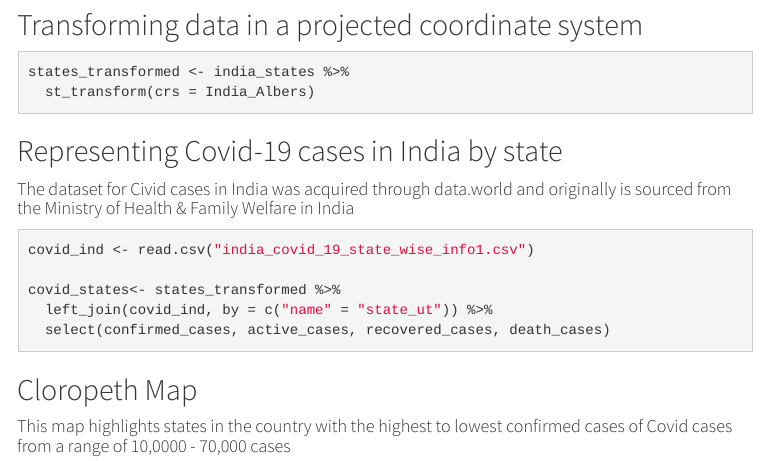
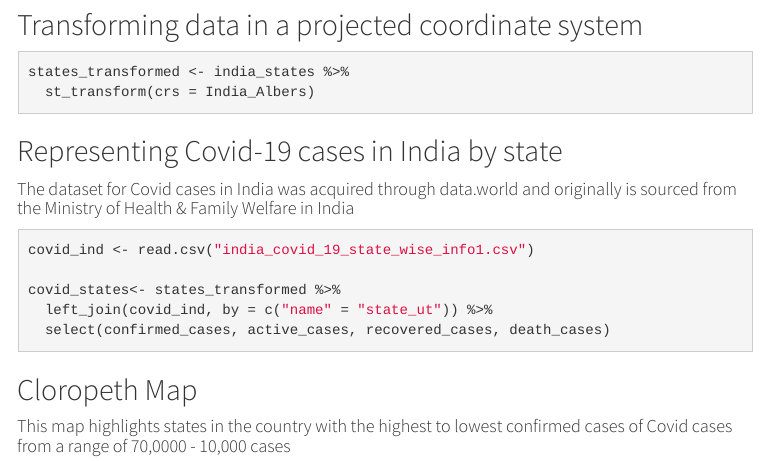
Before and after one commit to VIS-2129-F2020/rogeliocadena-vis, an R Markdown document (Assignment-2.Rmd): the page in a window 1100 px wide, from 3230 px down. The pictures show the output file Assignment-2.html that the author committed with the source, opened offline; menus at the side of the page are left out.

Commit message:
Assignment 2 files added

````diff
--- a/Assignment-2.Rmd
+++ b/Assignment-2.Rmd
@@ -69,7 +69,7 @@ states_transformed <- india_states %>%
 ```
 
 ## Representing Covid-19 cases in India by state
-#### The dataset for Civid cases in India was acquired through data.world and originally is sourced from the Ministry of Health & Family Welfare in India
+#### The dataset for Covid cases in India was acquired through data.world and originally is sourced from the Ministry of Health & Family Welfare in India
 ```{r}
 covid_ind <- read.csv("india_covid_19_state_wise_info1.csv")
 
@@ -79,7 +79,7 @@ covid_states<- states_transformed %>%
 ```
 
 ## Cloropeth Map
-#### This map highlights states in the country with the highest to lowest confirmed cases of Covid cases from a range of 10,0000 - 70,000 cases
+#### This map highlights states in the country with the highest to lowest confirmed cases of Covid cases from a range of 70,0000 - 10,000 cases
 ```{r}
 ggplot(covid_states, aes(fill = confirmed_cases)) +
   geom_sf(color = NA) +
````
Also changed, not shown: Assignment-2.html.
